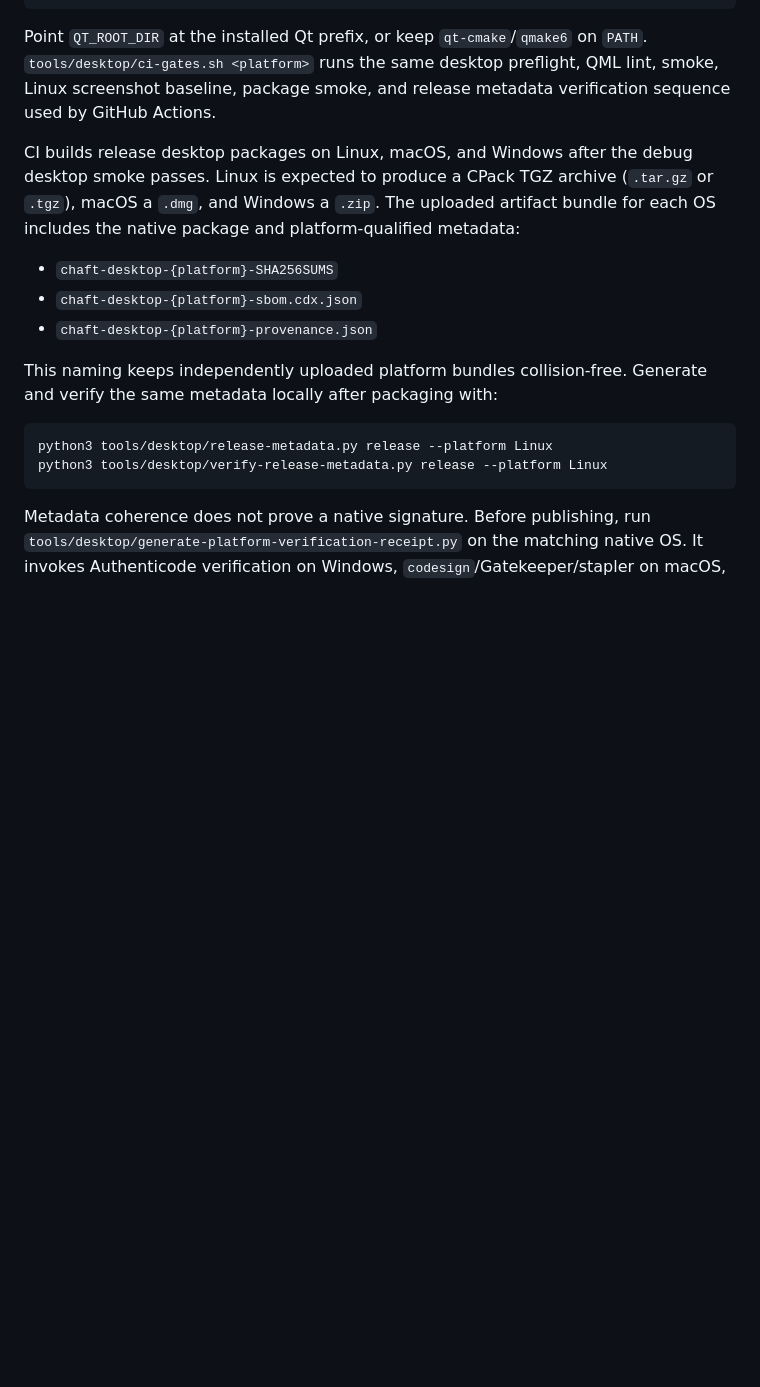
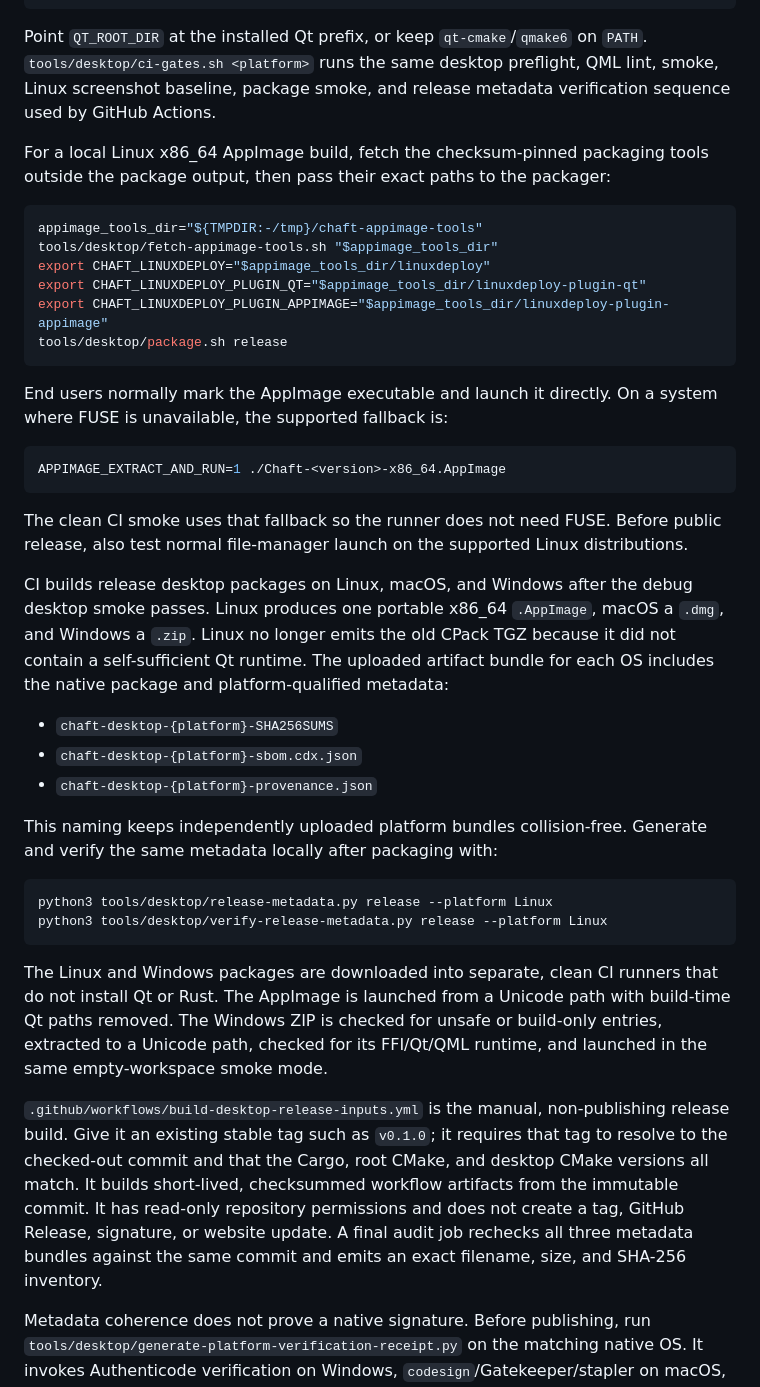
Before and after one commit to Jurshsmith/chaft, a Markdown page: README.md, the part around one of its changes. GitHub-like rendering; blank space fills up the shorter version.

Commit message:
docs: document desktop release packaging

````diff
--- a/README.md
+++ b/README.md
@@ -313,11 +318,34 @@ Point `QT_ROOT_DIR` at the installed Qt prefix, or keep `qt-cmake`/`qmake6` on
 QML lint, smoke, Linux screenshot baseline, package smoke, and release metadata
 verification sequence used by GitHub Actions.
 
+For a local Linux x86_64 AppImage build, fetch the checksum-pinned packaging
+tools outside the package output, then pass their exact paths to the packager:
+
+```sh
+appimage_tools_dir="${TMPDIR:-/tmp}/chaft-appimage-tools"
+tools/desktop/fetch-appimage-tools.sh "$appimage_tools_dir"
+export CHAFT_LINUXDEPLOY="$appimage_tools_dir/linuxdeploy"
+export CHAFT_LINUXDEPLOY_PLUGIN_QT="$appimage_tools_dir/linuxdeploy-plugin-qt"
+export CHAFT_LINUXDEPLOY_PLUGIN_APPIMAGE="$appimage_tools_dir/linuxdeploy-plugin-appimage"
+tools/desktop/package.sh release
+```
+
+End users normally mark the AppImage executable and launch it directly. On a
+system where FUSE is unavailable, the supported fallback is:
+
+```sh
+APPIMAGE_EXTRACT_AND_RUN=1 ./Chaft-<version>-x86_64.AppImage
+```
+
+The clean CI smoke uses that fallback so the runner does not need FUSE.
+Before public release, also test normal file-manager launch on the supported
+Linux distributions.
+
 CI builds release desktop packages on Linux, macOS, and Windows after the debug
-desktop smoke passes. Linux is expected to produce a CPack TGZ archive
-(`.tar.gz` or `.tgz`), macOS a `.dmg`, and Windows a `.zip`. The uploaded
-artifact bundle for each OS includes the native package and platform-qualified
-metadata:
+desktop smoke passes. Linux produces one portable x86_64 `.AppImage`, macOS a
+`.dmg`, and Windows a `.zip`. Linux no longer emits the old CPack TGZ because it
+did not contain a self-sufficient Qt runtime. The uploaded artifact bundle for
+each OS includes the native package and platform-qualified metadata:
 
 - `chaft-desktop-{platform}-SHA256SUMS`
 - `chaft-desktop-{platform}-sbom.cdx.json`
@@ -330,6 +358,21 @@ and verify the same metadata locally after packaging with:
 python3 tools/desktop/release-metadata.py release --platform Linux
 python3 tools/desktop/verify-release-metadata.py release --platform Linux
 ```
+
+The Linux and Windows packages are downloaded into separate, clean CI runners
+that do not install Qt or Rust. The AppImage is launched from a Unicode path
+with build-time Qt paths removed. The Windows ZIP is checked for unsafe or
+build-only entries, extracted to a Unicode path, checked for its FFI/Qt/QML
+runtime, and launched in the same empty-workspace smoke mode.
+
+`.github/workflows/build-desktop-release-inputs.yml` is the manual,
+non-publishing release build. Give it an existing stable tag such as `v0.1.0`;
+it requires that tag to resolve to the checked-out commit and that the Cargo,
+root CMake, and desktop CMake versions all match. It builds short-lived,
+checksummed workflow artifacts from the immutable commit. It has read-only
+repository permissions and does not create a tag, GitHub Release, signature, or
+website update. A final audit job rechecks all three metadata bundles against
+the same commit and emits an exact filename, size, and SHA-256 inventory.
 
 Metadata coherence does not prove a native signature. Before publishing, run
 `tools/desktop/generate-platform-verification-receipt.py` on the matching native
````
Also changed, not shown: other parts of README.md (+9 -4 lines).
